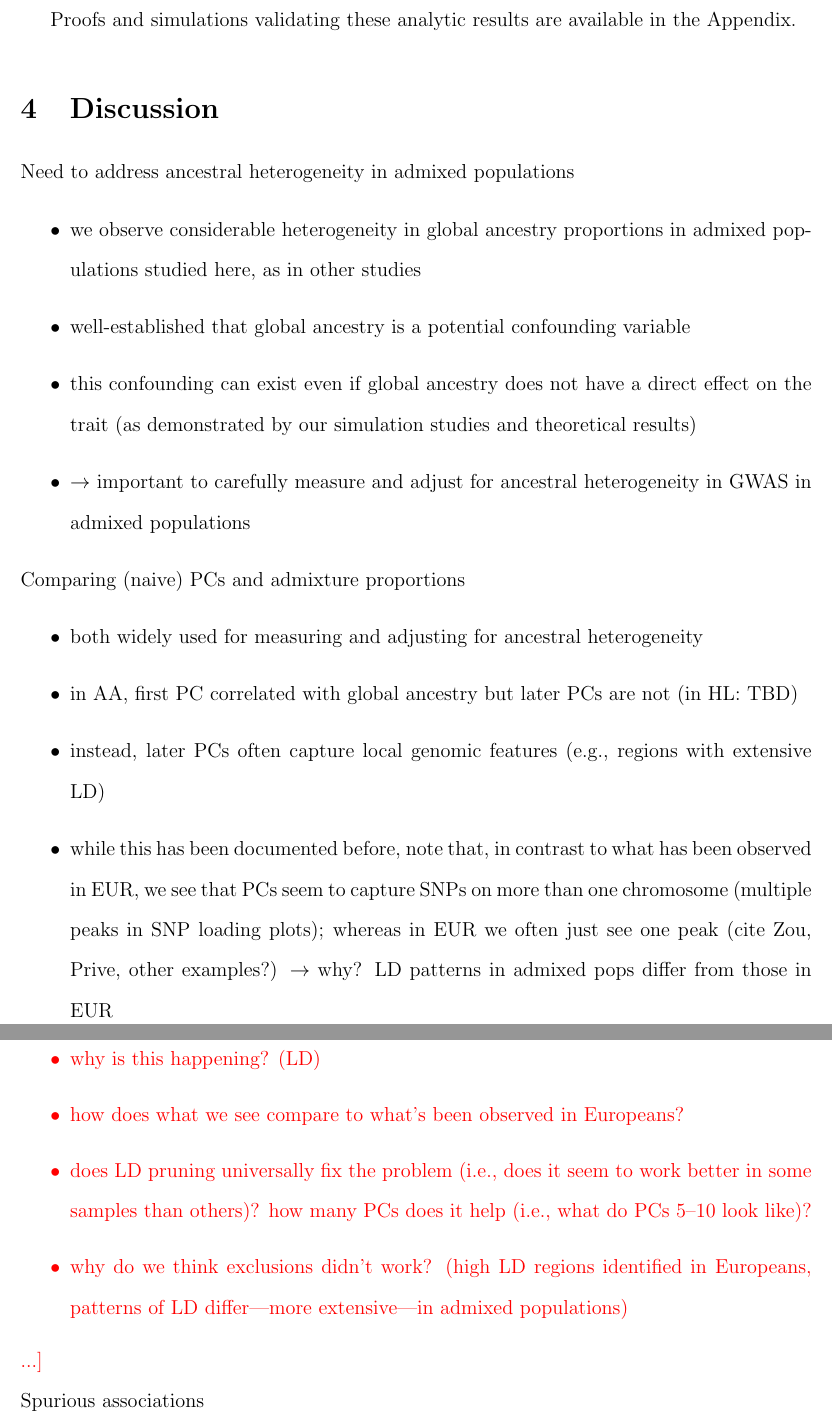
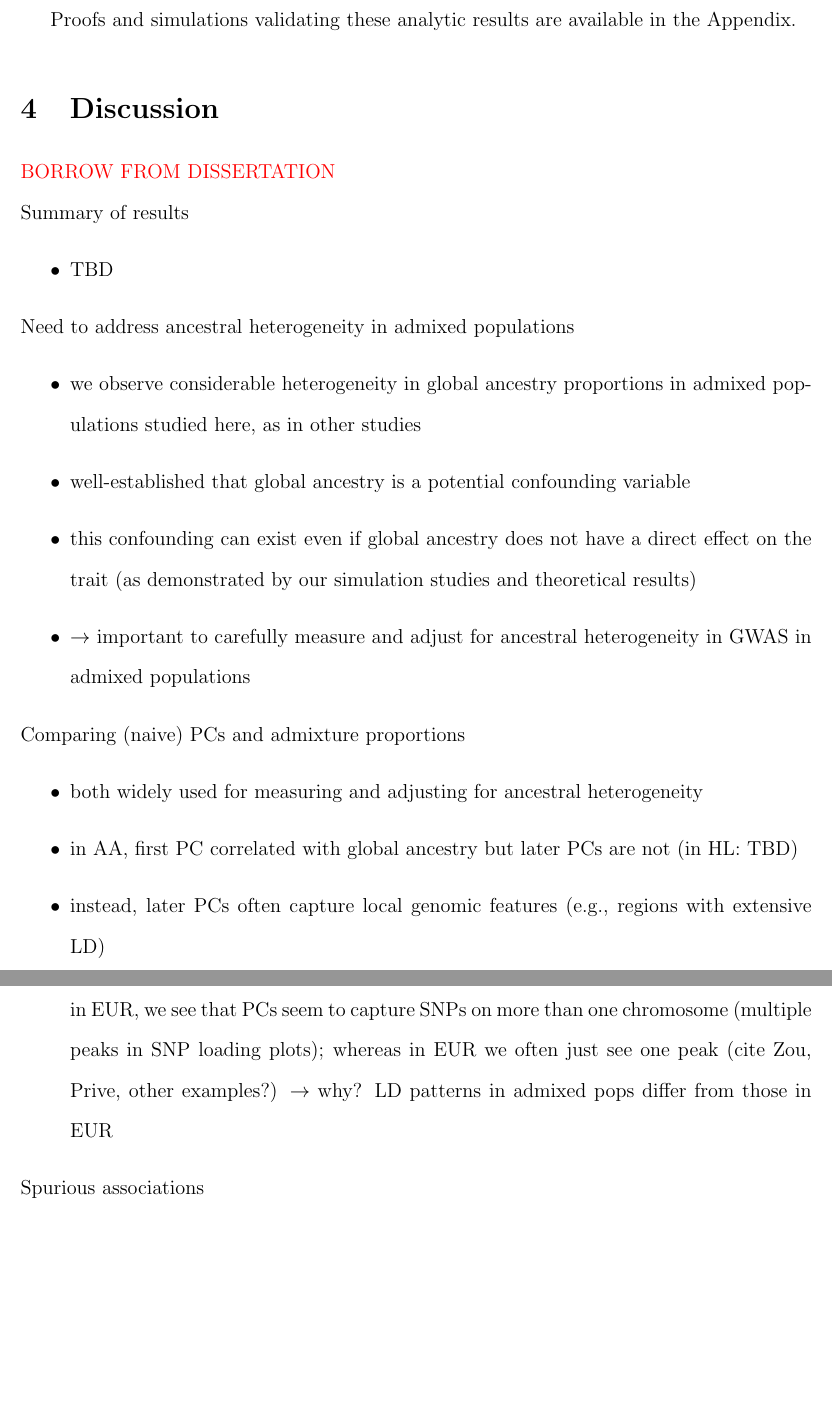
Before and after one commit to GrindeLab/PCA, a LaTeX document (manuscript/SpuriousAssociations.tex): two parts of pages 25 and 26 of 41, joined at a grey line, cut so that both start at the same text, the shorter picture padded with empty space. Compiled offline with pdfLaTeX.

Commit message:
lit review update

```diff
--- a/manuscript/SpuriousAssociations.tex
+++ b/manuscript/SpuriousAssociations.tex
@@ -942,7 +942,14 @@ Proofs and simulations validating these analytic results are available in the Ap
 % explain significance of results and place them in broader context
 % may contain subheadings
 
-Need to address ancestral heterogeneity in admixed populations
+\edit{BORROW FROM DISSERTATION}
+
+\noindent Summary of results
+\begin{itemize}
+\item TBD
+\end{itemize}
+
+\noindent Need to address ancestral heterogeneity in admixed populations
 \begin{itemize}
 \item we observe considerable heterogeneity in global ancestry proportions in admixed populations studied here, as in other studies
 \item well-established that global ancestry is a potential confounding variable
@@ -958,15 +965,6 @@ Need to address ancestral heterogeneity in admixed populations
 \item while this has been documented before, note that, in contrast to what has been observed in EUR, we see that PCs seem to capture SNPs on more than one chromosome (multiple peaks in SNP loading plots); whereas in EUR we often just see one peak (cite Zou, Prive, other examples?) $\rightarrow$ why? LD patterns in admixed pops differ from those in EUR %% in discussion, note how this differs from what had previously been seen in Europeans (one peak vs multiple peaks, weaker pruning); refer to COPD example in supplement
 \end{itemize}
 
-\noindent\add{for discussion:
-\begin{itemize}
-\item why is this happening? (LD)
-\item how does what we see compare to what's been observed in Europeans?
-\item does LD pruning universally fix the problem (i.e., does it seem to work better in some samples than others)? how many PCs does it help (i.e., what do PCs 5--10 look like)?
-\item why do we think exclusions didn't work? (high LD regions identified in Europeans, patterns of LD differ---more extensive---in admixed populations)
-\end{itemize}
-}
-
 \noindent Spurious associations
 \begin{itemize}
 \item adjusting for these PCs can lead to spurious associations
```
Also changed, not shown: manuscript/SpuriousAssociations.tex (16 more changed lines).
